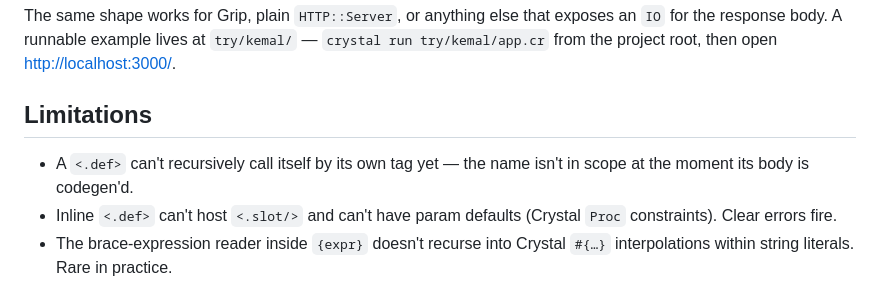
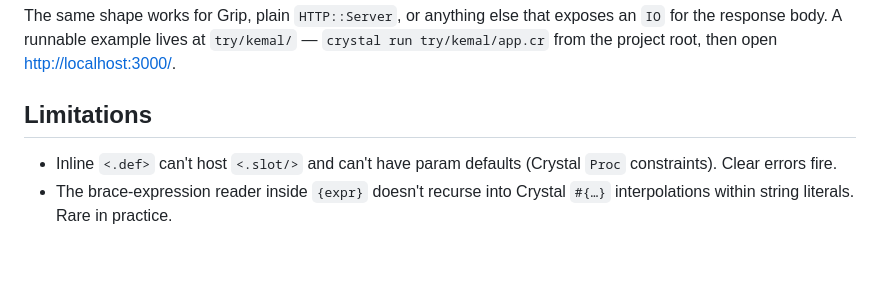
Before and after one commit to trans/can, a Markdown page: README.md, the part around the change. GitHub-like rendering; blank space fills up the shorter version.

Commit message:
README: drop the recursive-<.def> limitation note
Fixed in 06286f5 — top-level <.def> can self-recurse now that the
default slot is a Proc kwarg instead of a `&block` parameter.

Co-Authored-By: Claude Opus 4.7 (1M context) <noreply@anthropic.com>

```diff
--- a/README.md
+++ b/README.md
@@ -366,8 +366,6 @@ then open <http://localhost:3000/>.
 
 ## Limitations
 
-- A `<.def>` can't recursively call itself by its own tag yet — the name
-  isn't in scope at the moment its body is codegen'd.
 - Inline `<.def>` can't host `<.slot/>` and can't have param defaults
   (Crystal `Proc` constraints). Clear errors fire.
 - The brace-expression reader inside `{expr}` doesn't recurse into Crystal
```
